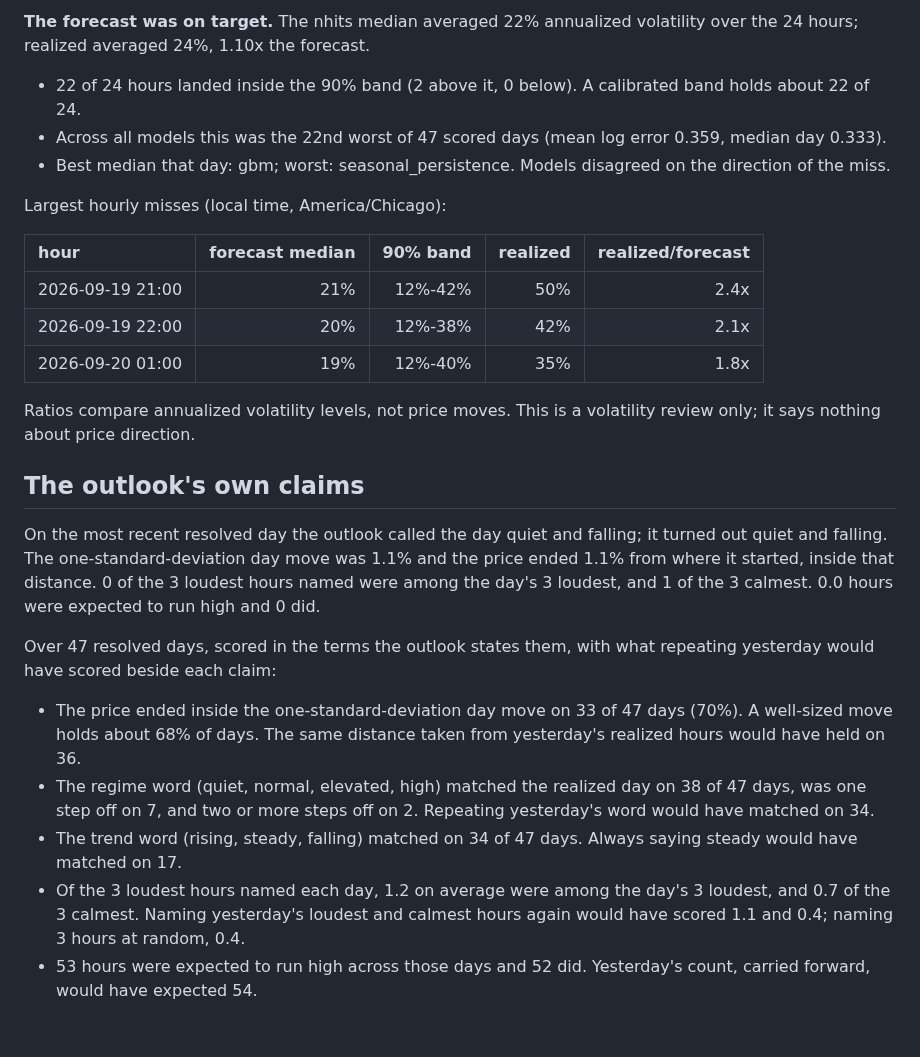
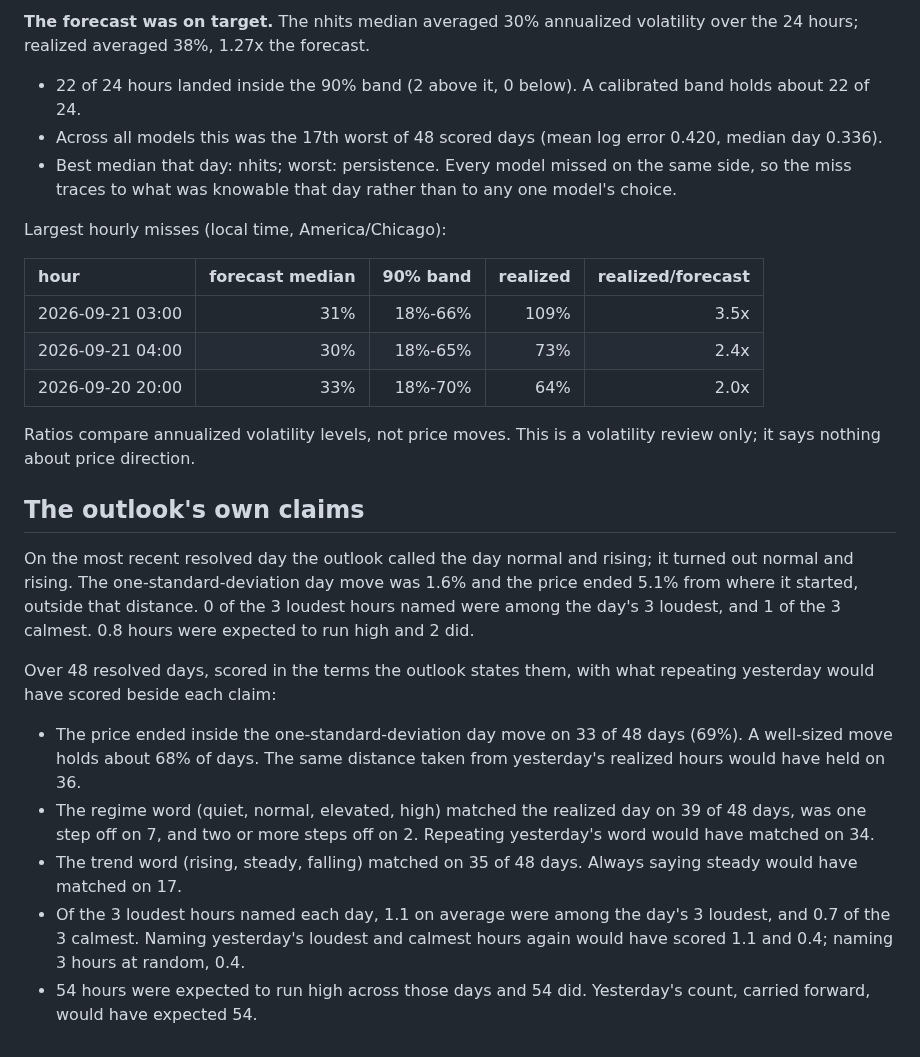
Before and after one commit to RAStevenson/bitcoin-volatility-forecast, a Markdown page: results/REVIEW.md, the part around one of its changes. GitHub-like rendering.

Commit message:
Daily run 2026-09-21: 192 forecast rows logged, 192 resolved

```diff
--- a/results/REVIEW.md
+++ b/results/REVIEW.md
@@ -2,28 +2,28 @@
 
-**The forecast was on target.** The nhits median averaged 22% annualized volatility over the 24 hours; realized averaged 24%, 1.10x the forecast.
+**The forecast was on target.** The nhits median averaged 30% annualized volatility over the 24 hours; realized averaged 38%, 1.27x the forecast.
 
 - 22 of 24 hours landed inside the 90% band (2 above it, 0 below). A calibrated band holds about 22 of 24.
-- Across all models this was the 22nd worst of 47 scored days (mean log error 0.359, median day 0.333).
-- Best median that day: gbm; worst: seasonal_persistence. Models disagreed on the direction of the miss.
+- Across all models this was the 17th worst of 48 scored days (mean log error 0.420, median day 0.336).
+- Best median that day: nhits; worst: persistence. Every model missed on the same side, so the miss traces to what was knowable that day rather than to any one model's choice.
 
 Largest hourly misses (local time, America/Chicago):
 
 | hour | forecast median | 90% band | realized | realized/forecast |
 |:--|--:|--:|--:|--:|
-| 2026-09-19 21:00 | 21% | 12%-42% | 50% | 2.4x |
-| 2026-09-19 22:00 | 20% | 12%-38% | 42% | 2.1x |
-| 2026-09-20 01:00 | 19% | 12%-40% | 35% | 1.8x |
+| 2026-09-21 03:00 | 31% | 18%-66% | 109% | 3.5x |
+| 2026-09-21 04:00 | 30% | 18%-65% | 73% | 2.4x |
+| 2026-09-20 20:00 | 33% | 18%-70% | 64% | 2.0x |
 
 Ratios compare annualized volatility levels, not price moves. This is a volatility review only; it says nothing about price direction.
 
 ## The outlook's own claims
 
-On the most recent resolved day the outlook called the day quiet and falling; it turned out quiet and falling. The one-standard-deviation day move was 1.1% and the price ended 1.1% from where it started, inside that distance. 0 of the 3 loudest hours named were among the day's 3 loudest, and 1 of the 3 calmest. 0.0 hours were expected to run high and 0 did.
+On the most recent resolved day the outlook called the day normal and rising; it turned out normal and rising. The one-standard-deviation day move was 1.6% and the price ended 5.1% from where it started, outside that distance. 0 of the 3 loudest hours named were among the day's 3 loudest, and 1 of the 3 calmest. 0.8 hours were expected to run high and 2 did.
 
-Over 47 resolved days, scored in the terms the outlook states them, with what repeating yesterday would have scored beside each claim:
+Over 48 resolved days, scored in the terms the outlook states them, with what repeating yesterday would have scored beside each claim:
 
-- The price ended inside the one-standard-deviation day move on 33 of 47 days (70%). A well-sized move holds about 68% of days. The same distance taken from yesterday's realized hours would have held on 36.
-- The regime word (quiet, normal, elevated, high) matched the realized day on 38 of 47 days, was one step off on 7, and two or more steps off on 2. Repeating yesterday's word would have matched on 34.
-- The trend word (rising, steady, falling) matched on 34 of 47 days. Always saying steady would have matched on 17.
-- Of the 3 loudest hours named each day, 1.2 on average were among the day's 3 loudest, and 0.7 of the 3 calmest. Naming yesterday's loudest and calmest hours again would have scored 1.1 and 0.4; naming 3 hours at random, 0.4.
-- 53 hours were expected to run high across those days and 52 did. Yesterday's count, carried forward, would have expected 54.
+- The price ended inside the one-standard-deviation day move on 33 of 48 days (69%). A well-sized move holds about 68% of days. The same distance taken from yesterday's realized hours would have held on 36.
+- The regime word (quiet, normal, elevated, high) matched the realized day on 39 of 48 days, was one step off on 7, and two or more steps off on 2. Repeating yesterday's word would have matched on 34.
+- The trend word (rising, steady, falling) matched on 35 of 48 days. Always saying steady would have matched on 17.
+- Of the 3 loudest hours named each day, 1.1 on average were among the day's 3 loudest, and 0.7 of the 3 calmest. Naming yesterday's loudest and calmest hours again would have scored 1.1 and 0.4; naming 3 hours at random, 0.4.
+- 54 hours were expected to run high across those days and 54 did. Yesterday's count, carried forward, would have expected 54.
```
Also changed, not shown: other parts of results/REVIEW.md (+1 -1 lines), results/LIVE.md (+10 -10 lines), results/OUTLOOK.md (+7 -7 lines), results/fig_live_daily.png, 2 other files.
